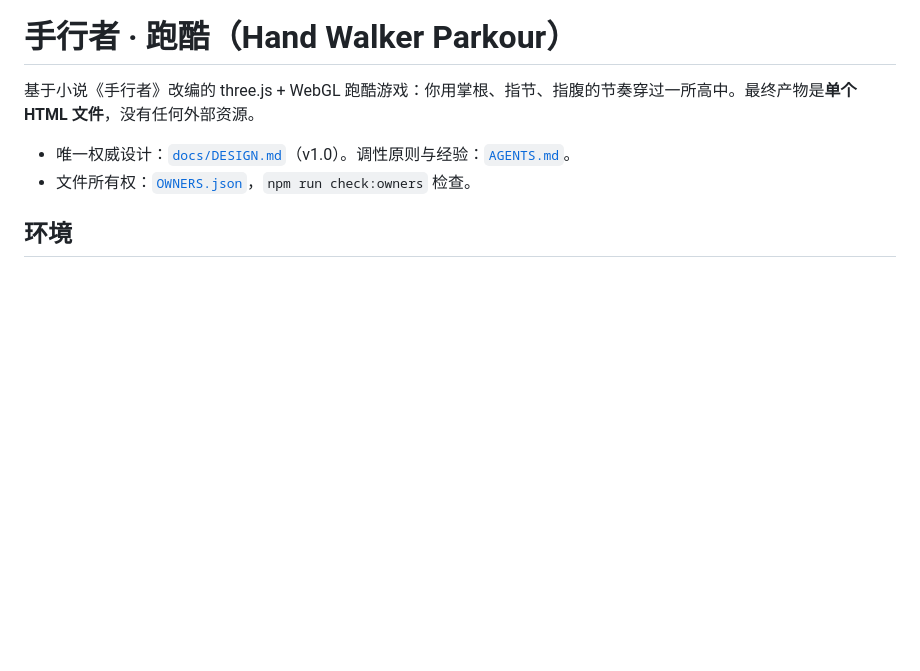
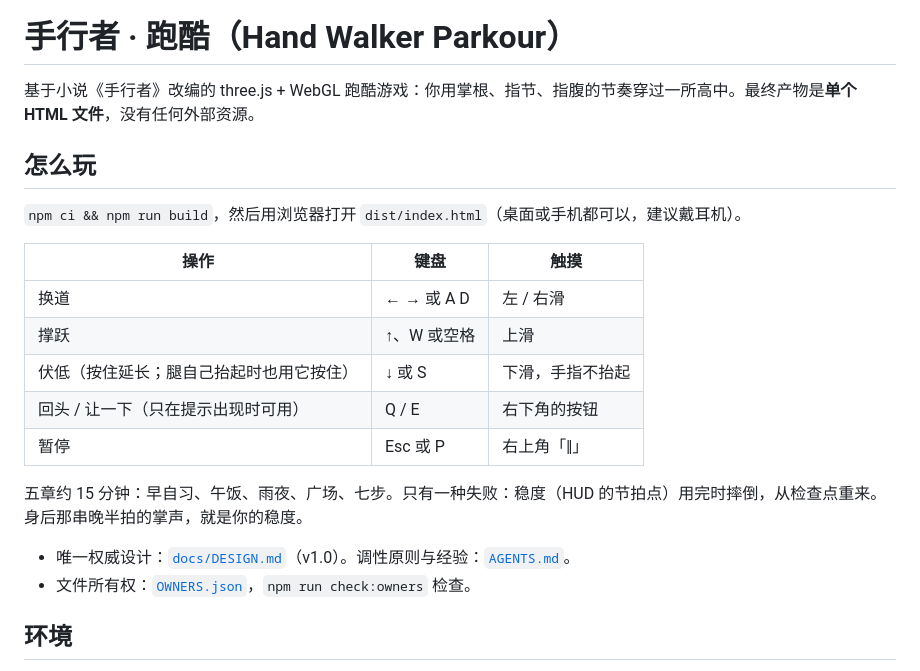
Before and after one commit to EveGoodEvening/hand-walker-parkour, a Markdown page: README.md, the part around the change. Drawn GitHub-style; blank space fills up the shorter version.

Commit message:
docs: how to play in README; lessons on artifact publishing

```diff
--- a/README.md
+++ b/README.md
@@ -1,6 +1,20 @@
 # 手行者 · 跑酷（Hand Walker Parkour）
 
 基于小说《手行者》改编的 three.js + WebGL 跑酷游戏：你用掌根、指节、指腹的节奏穿过一所高中。最终产物是**单个 HTML 文件**，没有任何外部资源。
+
+## 怎么玩
+
+`npm ci && npm run build`，然后用浏览器打开 `dist/index.html`（桌面或手机都可以，建议戴耳机）。
+
+| 操作 | 键盘 | 触摸 |
+|---|---|---|
+| 换道 | ← → 或 A D | 左 / 右滑 |
+| 撑跃 | ↑、W 或空格 | 上滑 |
+| 伏低（按住延长；腿自己抬起时也用它按住） | ↓ 或 S | 下滑，手指不抬起 |
+| 回头 / 让一下（只在提示出现时可用） | Q / E | 右下角的按钮 |
+| 暂停 | Esc 或 P | 右上角「‖」 |
+
+五章约 15 分钟：早自习、午饭、雨夜、广场、七步。只有一种失败：稳度（HUD 的节拍点）用完时摔倒，从检查点重来。身后那串晚半拍的掌声，就是你的稳度。
 
 - 唯一权威设计：[`docs/DESIGN.md`](docs/DESIGN.md)（v1.0）。调性原则与经验：[`AGENTS.md`](AGENTS.md)。
 - 文件所有权：[`OWNERS.json`](OWNERS.json)，`npm run check:owners` 检查。
```
Also changed, not shown: AGENTS.md (+2 -0 lines).
